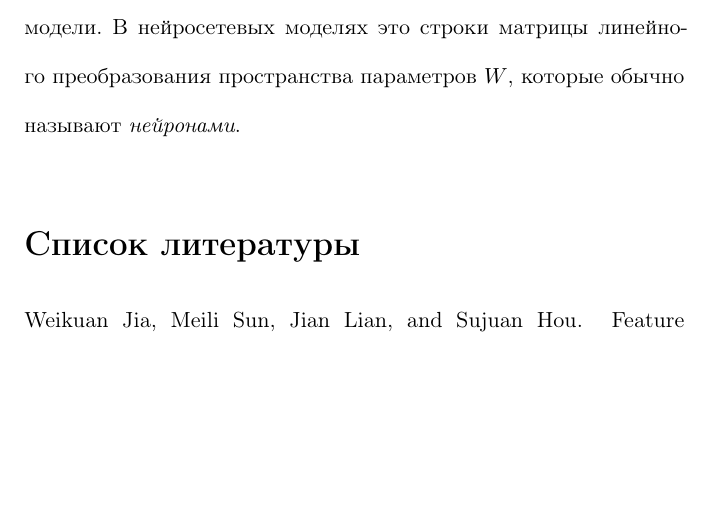
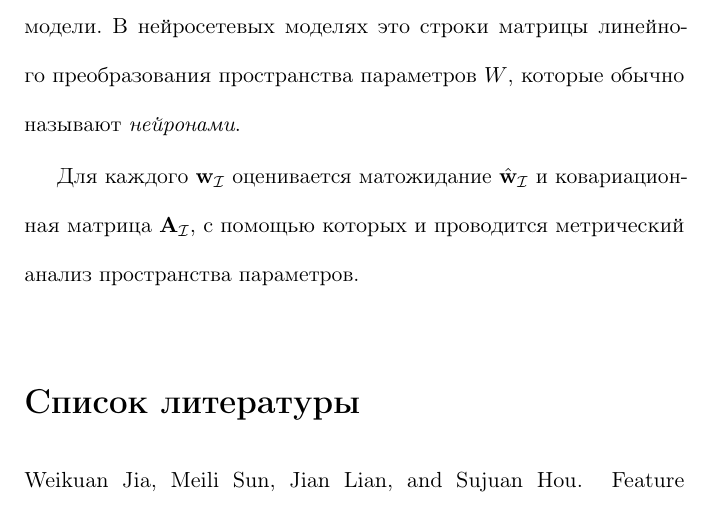
Before and after one commit to intsystems/2023-Project-141, a LaTeX document (paper/Nasyrov2023_metric_analysis.tex): part of page 13 of 16, cut so that both start at the same text, the shorter picture padded with empty space. Compiled offline with pdfLaTeX; a LaTeX package or settings file that is missing is left out.

Commit message:
Update Nasyrov2023_metric_analysis.tex
added 2 sentences to Problem Statement

```diff
--- a/paper/Nasyrov2023_metric_analysis.tex
+++ b/paper/Nasyrov2023_metric_analysis.tex
@@ -254,6 +254,8 @@ $,\\ где $h_{t} \in \mathbb{R}^{d}$ - скрытое состояние RNN
 Для метрического анализа пространства параметров выбираются набор множеств индексов $\mathcal{I}_1 \sqcup \dots \sqcup \mathcal{I}_k \subset \{1, \dots, len(\mathbf{w})\}$, рассматриваются соответствующие им подвектора параметров $\mathbf{w}_{\mathcal{I}_1}, \dots, \mathbf{w}_{\mathcal{I}_k}$
 Считается, что каждый $\mathbf{w}_{\mathcal{I}_j}$ соответствует <<смысловой единице>> модели. В нейросетевых моделях это строки матрицы линейного преобразования пространства параметров $W$, которые обычно называют \textit{нейронами}.
 
+Для каждого $\mathbf{w}_{\mathcal{I}}$ оценивается матожидание $\hat{\mathbf{w}}_{\mathcal{I}}$ и ковариационная матрица $\mathbf{A}_{\mathcal{I}}$, с помощью которых и проводится метрический анализ пространства параметров.
+
 
 \bibliographystyle{unsrtnat}
 \bibliography{references}  %%% Uncomment this line and comment out the ``thebibliography'' section below to use the external .bib file (using bibtex) .
```
